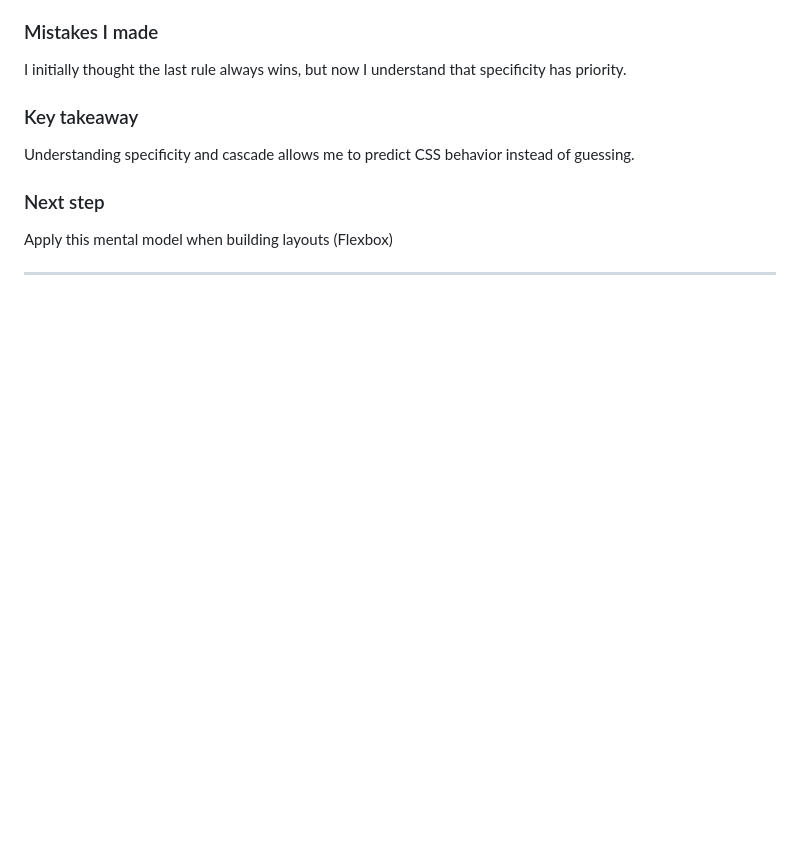
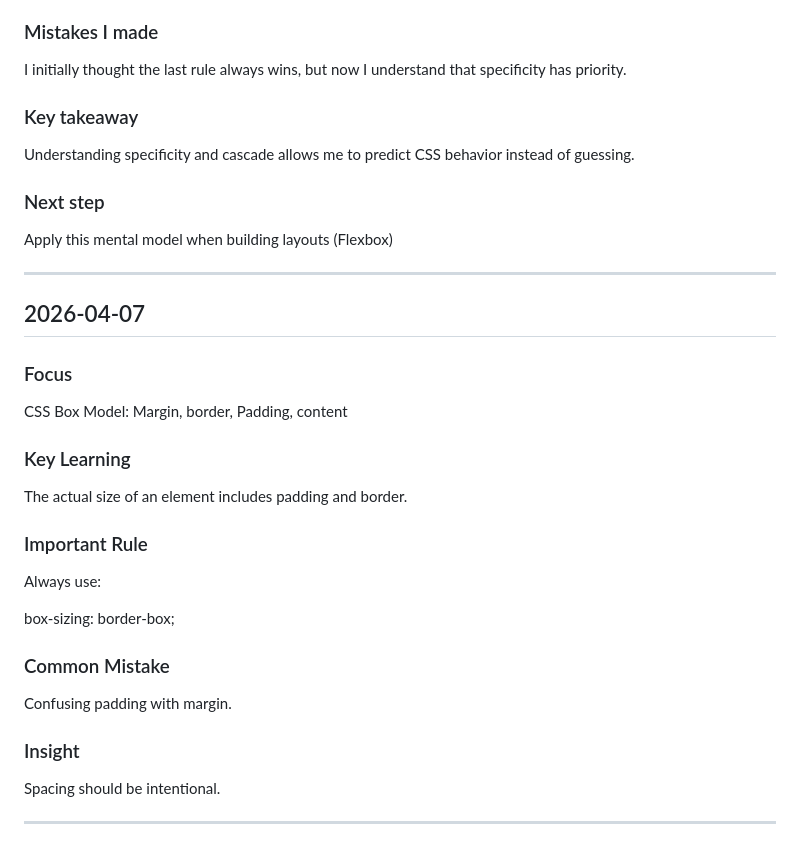
Before and after one commit to angelajasso/engineering-foundations, a Markdown page: docs/engineering/learning-log.md, the part around the change. Drawn GitHub-style; blank space fills up the shorter version.

Commit message:
docs: add Box Model

```diff
--- a/docs/engineering/learning-log.md
+++ b/docs/engineering/learning-log.md
@@ -240,3 +240,24 @@ Understanding specificity and cascade allows me to predict CSS behavior instead
 Apply this mental model when building layouts (Flexbox)
 
 ---
+
+## 2026-04-07
+
+### Focus
+CSS Box Model: Margin, border, Padding, content
+
+### Key Learning
+The actual size of an element includes padding and border.
+
+### Important Rule
+Always use:
+
+box-sizing: border-box;
+
+### Common Mistake
+Confusing padding with margin.
+
+### Insight
+Spacing should be intentional.
+
+---
```
Also changed, not shown: docs/css/css-box-model.md (added, +23 -0 lines).
